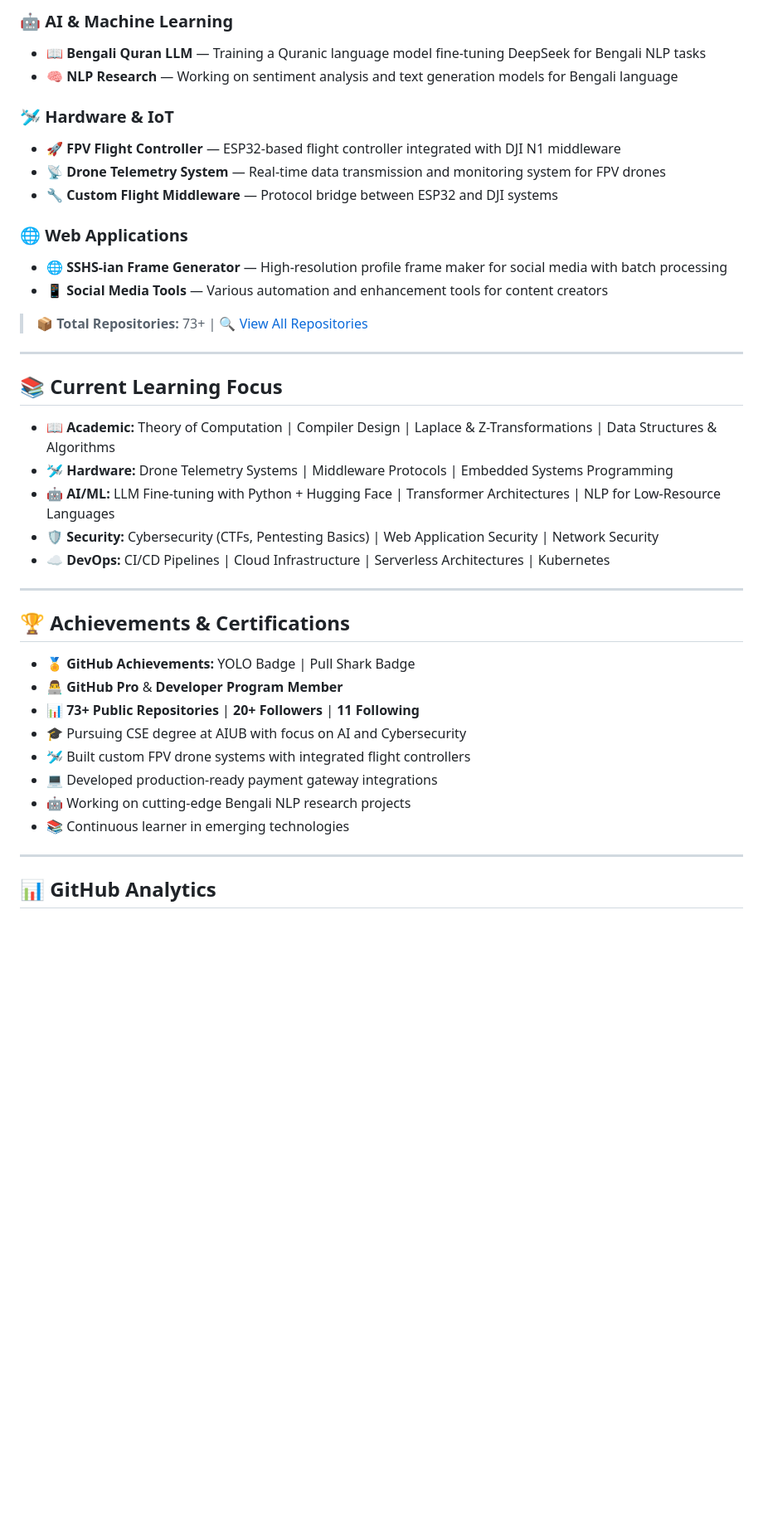
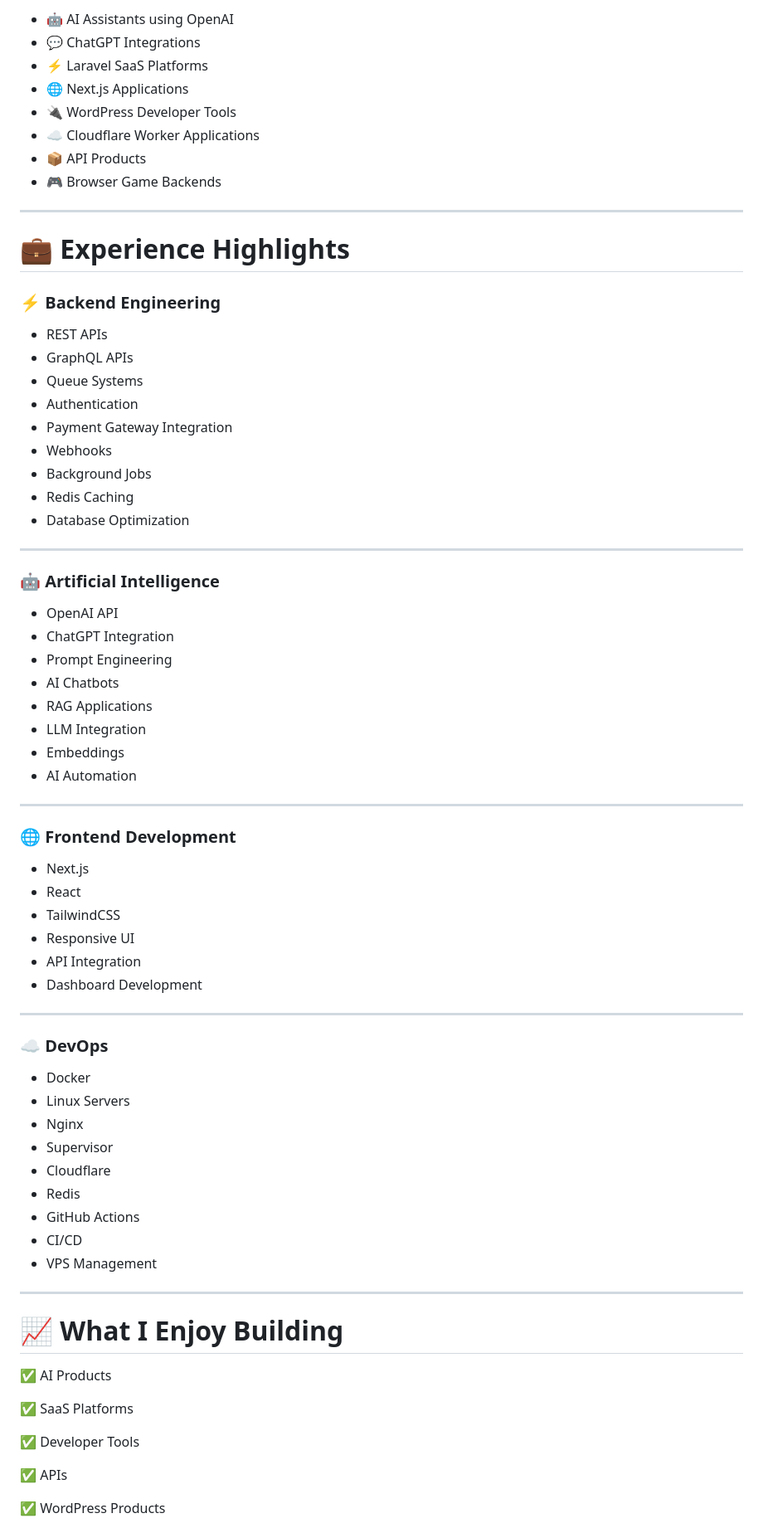
Before and after one commit to Sohagsrz/Sohagsrz, a Markdown page: README.md, the part around one of its changes. Shown at 83% size. Drawn GitHub-style; blank space fills up the shorter version.

```diff
--- a/README.md
+++ b/README.md
@@ -96,41 +199,77 @@
-### **🤖 AI & Machine Learning**
-- **📖 Bengali Quran LLM** — Training a Quranic language model fine-tuning DeepSeek for Bengali NLP tasks
-- **🧠 NLP Research** — Working on sentiment analysis and text generation models for Bengali language
-
-### **🛩️ Hardware & IoT**
-- **🚀 FPV Flight Controller** — ESP32-based flight controller integrated with DJI N1 middleware
-- **📡 Drone Telemetry System** — Real-time data transmission and monitoring system for FPV drones
-- **🔧 Custom Flight Middleware** — Protocol bridge between ESP32 and DJI systems
-
-### **🌐 Web Applications**
-- **🌐 SSHS-ian Frame Generator** — High-resolution profile frame maker for social media with batch processing
-- **📱 Social Media Tools** — Various automation and enhancement tools for content creators
-
-> 📦 **Total Repositories:** 73+ | 🔍 [View All Repositories](https://github.com/Sohagsrz?tab=repositories)
+- 🤖 AI Assistants using OpenAI
+- 💬 ChatGPT Integrations
+- ⚡ Laravel SaaS Platforms
+- 🌐 Next.js Applications
+- 🔌 WordPress Developer Tools
+- ☁️ Cloudflare Worker Applications
+- 📦 API Products
+- 🎮 Browser Game Backends
 
 ---
 
-## 📚 Current Learning Focus
+# 💼 Experience Highlights
 
-- **📖 Academic:** Theory of Computation | Compiler Design | Laplace & Z-Transformations | Data Structures & Algorithms
-- **🛩️ Hardware:** Drone Telemetry Systems | Middleware Protocols | Embedded Systems Programming
-- **🤖 AI/ML:** LLM Fine-tuning with Python + Hugging Face | Transformer Architectures | NLP for Low-Resource Languages
-- **🛡️ Security:** Cybersecurity (CTFs, Pentesting Basics) | Web Application Security | Network Security
-- **☁️ DevOps:** CI/CD Pipelines | Cloud Infrastructure | Serverless Architectures | Kubernetes
+### ⚡ Backend Engineering
+
+- REST APIs
+- GraphQL APIs
+- Queue Systems
+- Authentication
+- Payment Gateway Integration
+- Webhooks
+- Background Jobs
+- Redis Caching
+- Database Optimization
 
 ---
 
-## 🏆 Achievements & Certifications
+### 🤖 Artificial Intelligence
 
-- 🏅 **GitHub Achievements:** YOLO Badge | Pull Shark Badge
-- 👨‍💻 **GitHub Pro** & **Developer Program Member**
-- 📊 **73+ Public Repositories** | **20+ Followers** | **11 Following**
-- 🎓 Pursuing CSE degree at AIUB with focus on AI and Cybersecurity
-- 🛩️ Built custom FPV drone systems with integrated flight controllers
-- 💻 Developed production-ready payment gateway integrations
-- 🤖 Working on cutting-edge Bengali NLP research projects
-- 📚 Continuous learner in emerging technologies
+- OpenAI API
+- ChatGPT Integration
+- Prompt Engineering
+- AI Chatbots
+- RAG Applications
+- LLM Integration
+- Embeddings
+- AI Automation
 
 ---
 
-## 📊 GitHub Analytics
+### 🌐 Frontend Development
+
+- Next.js
+- React
+- TailwindCSS
+- Responsive UI
+- API Integration
+- Dashboard Development
+
+---
+
+### ☁️ DevOps
+
+- Docker
+- Linux Servers
+- Nginx
+- Supervisor
+- Cloudflare
+- Redis
+- GitHub Actions
+- CI/CD
+- VPS Management
+
+---
+
+# 📈 What I Enjoy Building
+
+✅ AI Products
+
+✅ SaaS Platforms
+
+✅ Developer Tools
+
+✅ APIs
+
+✅ WordPress Products
+
```
Also changed, not shown: other parts of README.md (+440 -120 lines).
